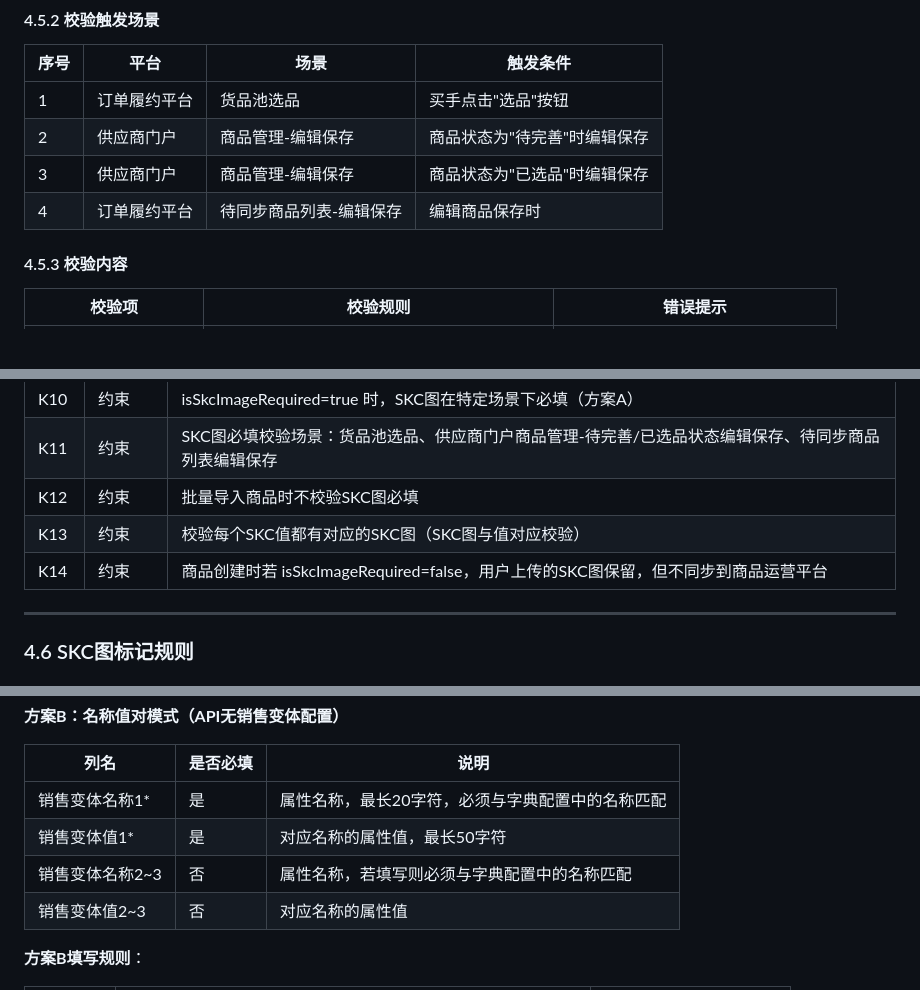
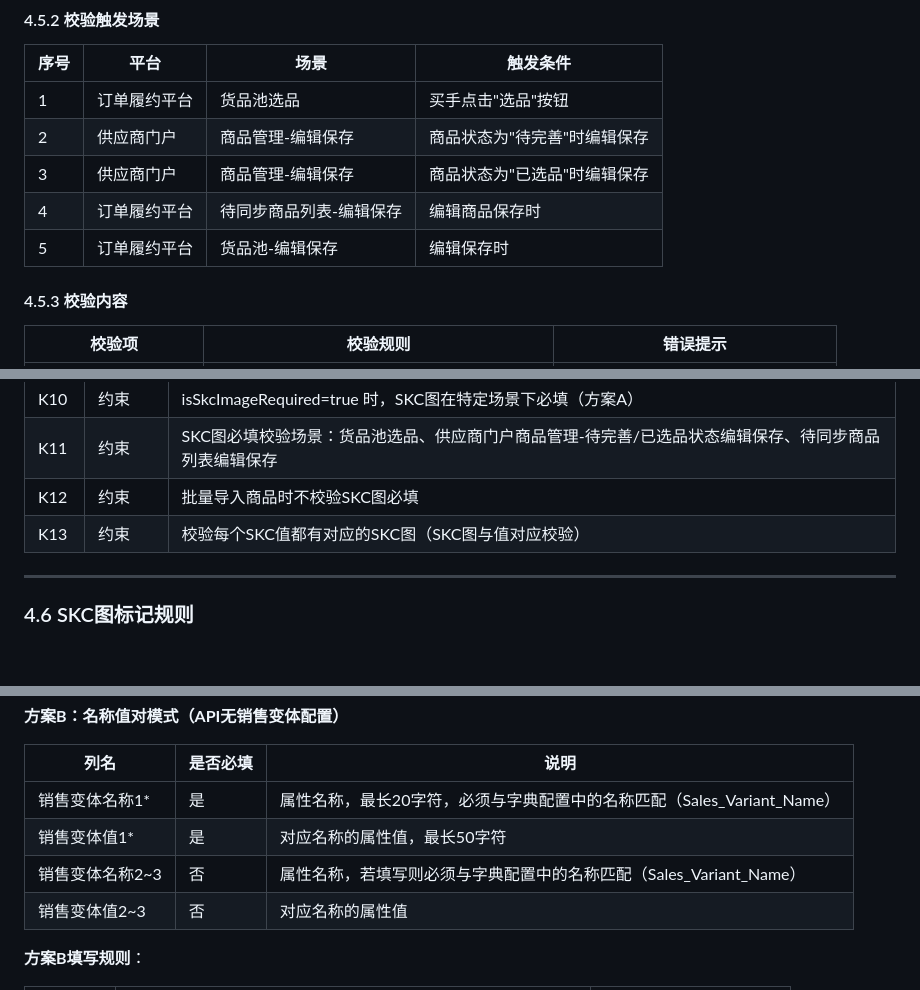
Before and after one commit to 1xiexietao/ClaudeCode, a Markdown page: PRD文档/供应商门户商品属性动态化改造PRD.md, 3 parts joined by grey strips. Drawn GitHub-style; blank space fills up the shorter version.

```diff
--- a/PRD文档/供应商门户商品属性动态化改造PRD.md
+++ b/PRD文档/供应商门户商品属性动态化改造PRD.md
@@ -248,6 +248,7 @@
 | 2 | 供应商门户 | 商品管理-编辑保存 | 商品状态为"待完善"时编辑保存 |
 | 3 | 供应商门户 | 商品管理-编辑保存 | 商品状态为"已选品"时编辑保存 |
 | 4 | 订单履约平台 | 待同步商品列表-编辑保存 | 编辑商品保存时 |
+| 5 | 订单履约平台 | 货品池-编辑保存 | 编辑保存时 |
 
 #### 4.5.3 校验内容
 
@@ -276,8 +277,6 @@
 | K11 | 约束 | SKC图必填校验场景：货品池选品、供应商门户商品管理-待完善/已选品状态编辑保存、待同步商品列表编辑保存 |
 | K12 | 约束 | 批量导入商品时不校验SKC图必填 |
 | K13 | 约束 | 校验每个SKC值都有对应的SKC图（SKC图与值对应校验） |
-| K14 | 约束 | 商品创建时若 isSkcImageRequired=false，用户上传的SKC图保留，但不同步到商品运营平台 |
-
 ---
 
 ### 4.6 SKC图标记规则
@@ -607,9 +606,9 @@
 
 | 列名 | 是否必填 | 说明 |
 | --- | --- | --- |
-| 销售变体名称1* | 是 | 属性名称，最长20字符，必须与字典配置中的名称匹配 |
+| 销售变体名称1* | 是 | 属性名称，最长20字符，必须与字典配置中的名称匹配（Sales_Variant_Name） |
 | 销售变体值1* | 是 | 对应名称的属性值，最长50字符 |
-| 销售变体名称2~3 | 否 | 属性名称，若填写则必须与字典配置中的名称匹配 |
+| 销售变体名称2~3 | 否 | 属性名称，若填写则必须与字典配置中的名称匹配（Sales_Variant_Name） |
 | 销售变体值2~3 | 否 | 对应名称的属性值 |
 
 **方案B填写规则**：
```
Also changed, not shown: other parts of PRD文档/供应商门户商品属性动态化改造PRD.md (+0 -1 lines), .claude/CLAUDE.md (added, +56 -0 lines), PRD文档/0630迭代版本PRD.md (added, +377 -0 lines).
